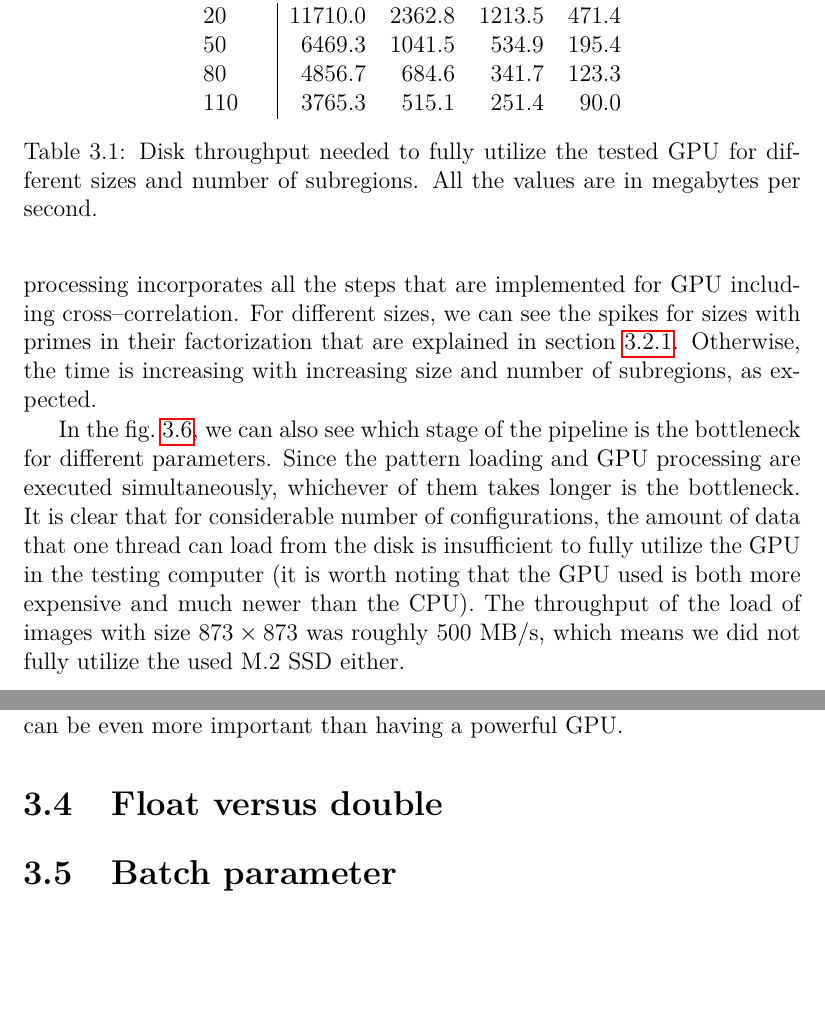
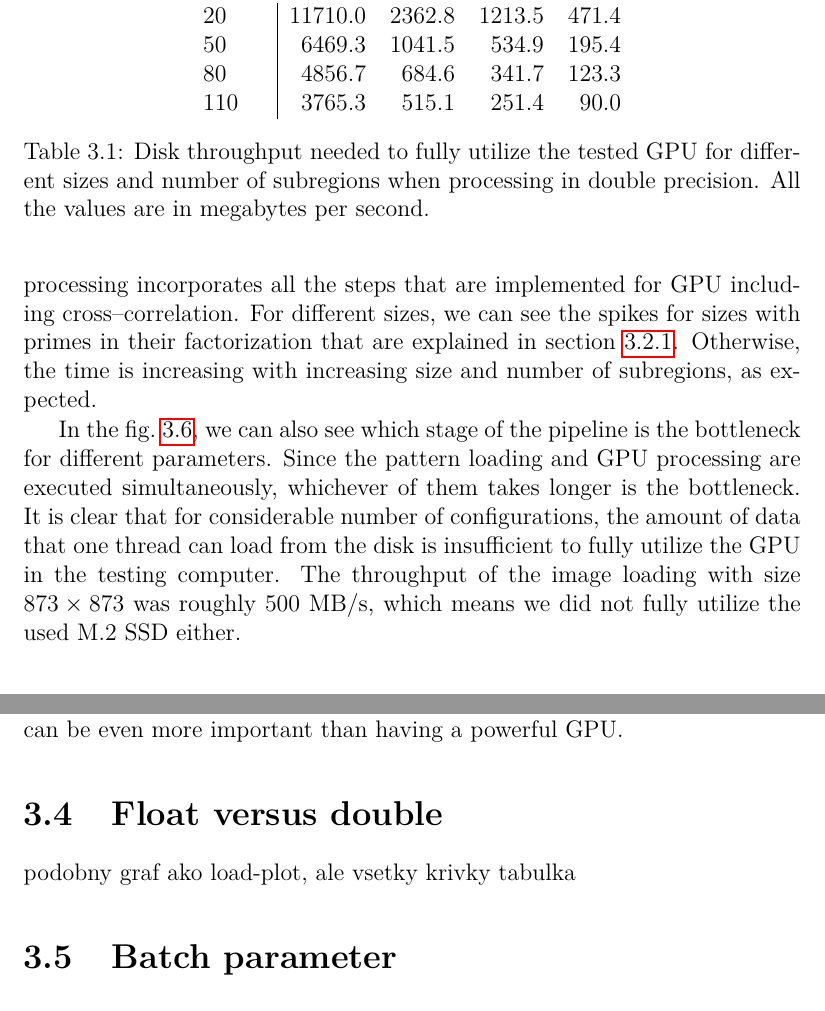
Before and after one commit to michalbali256/emida, a LaTeX thesis (thesis/thesis.tex, which reads thesis/chap04.tex): two parts of pages 56 and 58 of 72, joined at a grey line, cut so that both start at the same text, the shorter picture padded with empty space. Compiled offline with pdfLaTeX.

Commit message:
thesis changes

```diff
--- a/thesis/chap04.tex
+++ b/thesis/chap04.tex
@@ -116,7 +116,7 @@ In the following section, we benchmark the pipeline parallelization of pattern l
 
 Additionally, there are lines that represent the duration of the GPU processing for different number of subregions and floating precision. The GPU processing incorporates all the steps that are implemented for GPU including cross--correlation. For different sizes, we can see the spikes for sizes with primes in their factorization that are explained in \cref{FFT-eval}. Otherwise, the time is increasing with increasing size and number of subregions, as expected.
 
-In the \cref{load-plot}, we can also see which stage of the pipeline is the bottleneck for different parameters. Since the pattern loading and GPU processing are executed simultaneously, whichever of them takes longer is the bottleneck. It is clear that for considerable number of configurations, the amount of data that one thread can load from the disk is insufficient to fully utilize the GPU in the testing computer (it is worth noting that the GPU used is both more expensive and much newer than the CPU). The throughput of the load of images with size $873\times873$ was roughly 500 MB/s, which means we did not fully utilize the used M.2 SSD either.
+In the \cref{load-plot}, we can also see which stage of the pipeline is the bottleneck for different parameters. Since the pattern loading and GPU processing are executed simultaneously, whichever of them takes longer is the bottleneck. It is clear that for considerable number of configurations, the amount of data that one thread can load from the disk is insufficient to fully utilize the GPU in the testing computer. The throughput of the image loading with size $873\times873$ was roughly 500 MB/s, which means we did not fully utilize the used M.2 SSD either.
 
 \subsection{Impact of using more load image threads}
 
@@ -150,7 +150,7 @@ In the \cref{load-plot}, we can also see which stage of the pipeline is the bott
 		80                   &  4856.7 &  684.6 &  341.7 & 123.3 \\
 		110                  &  3765.3 &  515.1 &  251.4 &  90.0
 	\end{tabular}
-	\caption{Disk throughput needed to fully utilize the tested GPU for different sizes and number of subregions. All the values are in megabytes per second.}
+	\caption{Disk throughput needed to fully utilize the tested GPU for different sizes and number of subregions when processing in double precision. All the values are in megabytes per second.}
 	\label{loadworkers-table}
 \end{table}
 
@@ -165,6 +165,9 @@ This information combined with the \cref{loadworkers-table} explains \cref{loadw
 All the measured values are, of course, specific to the testing machine. At the same time, it shows that for some configurations, having a fast SSD can be even more important than having a powerful GPU.
 
 \section{Float versus double}
+
+podobny graf ako load-plot, ale vsetky krivky
+tabulka
 
 
 \section{Batch parameter}
```
Also changed, not shown: thesis/preface.tex (+1 -1 lines).
